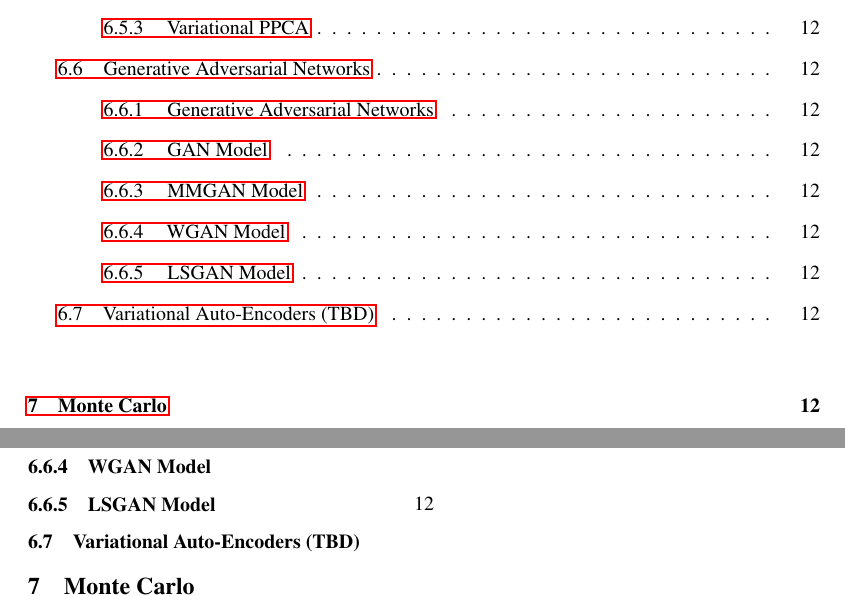
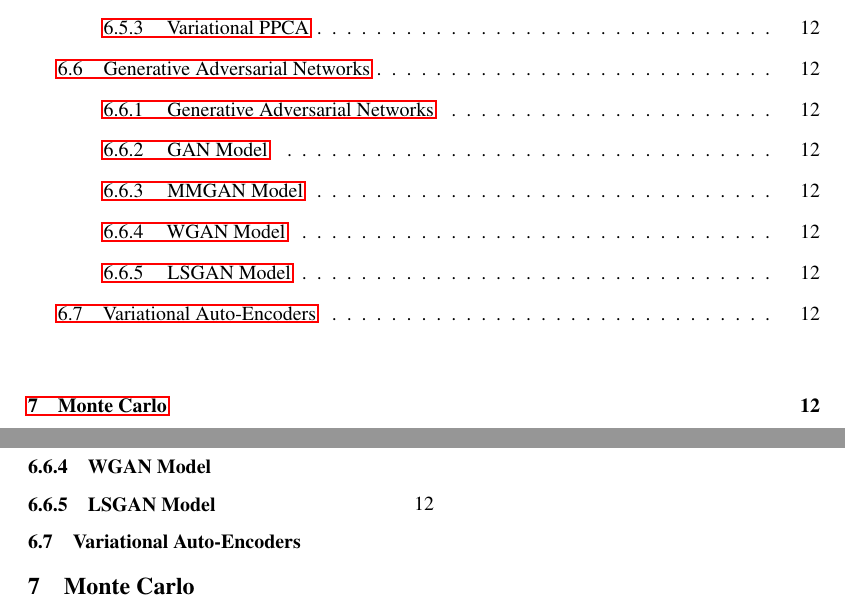
Before and after one commit to nextBillyonair/DPM, a LaTeX paper (docs/doc.tex, which reads docs/subsections/models.tex): two parts of pages 4 and 12 of 12, joined at a grey line, cut so that both start at the same text. Compiled offline with pdfLaTeX.

Commit message:
Remove TBD

```diff
--- a/docs/subsections/models.tex
+++ b/docs/subsections/models.tex
@@ -32,4 +32,4 @@
 \subsubsection{WGAN Model}
 \subsubsection{LSGAN Model}
 
-\subsection{Variational Auto-Encoders (TBD)}
+\subsection{Variational Auto-Encoders}
```
Also changed, not shown: docs/doc.pdf.
